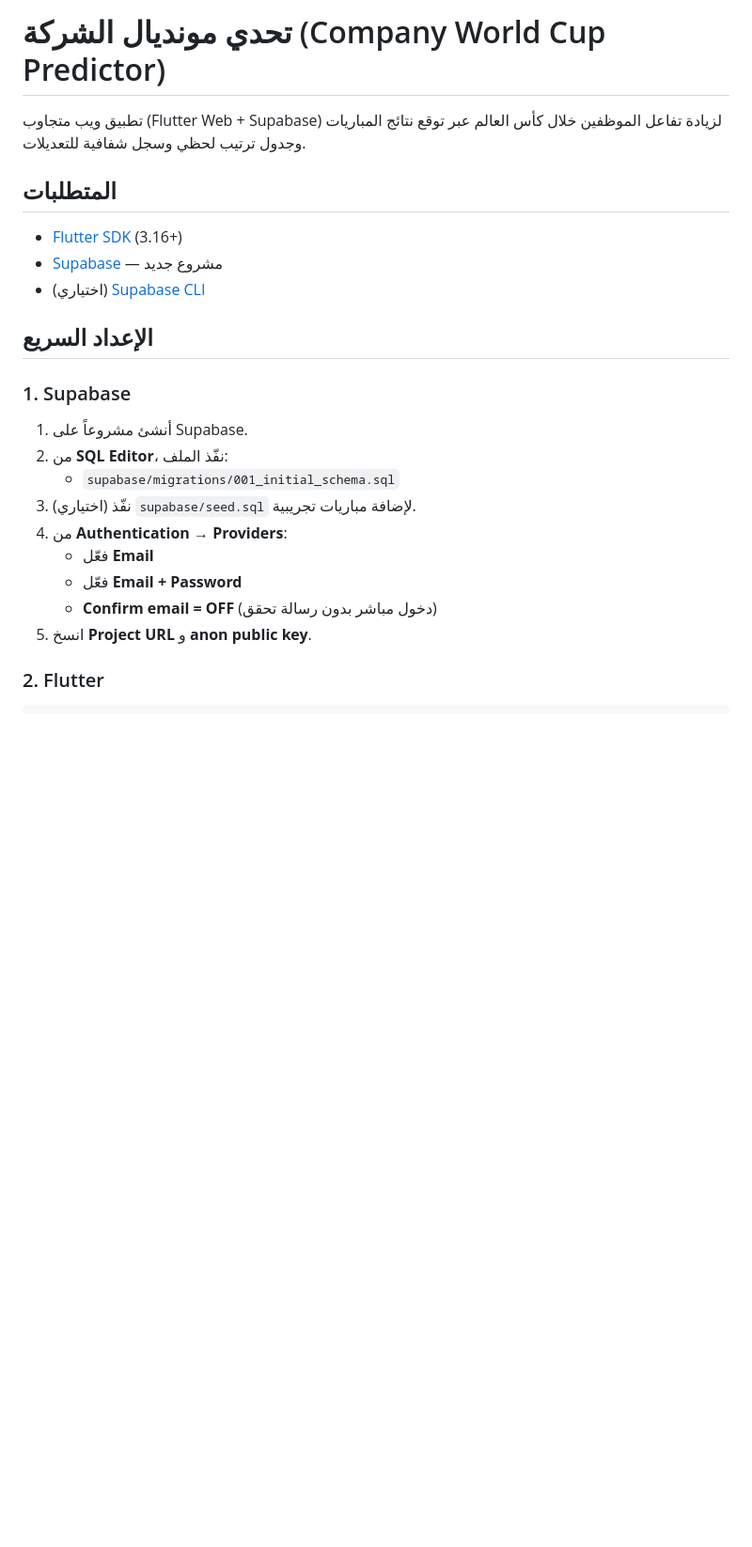
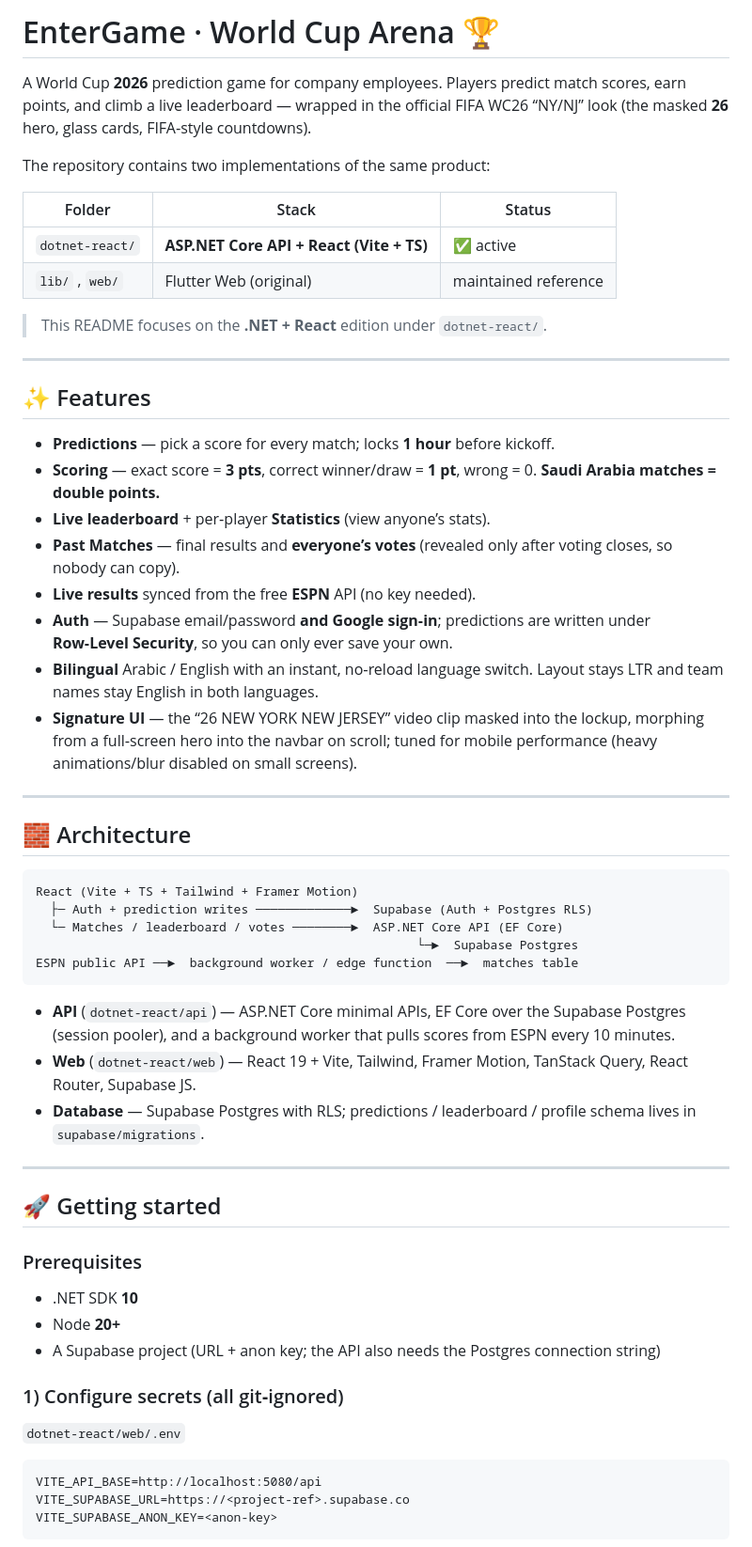
Before and after one commit to abdulmalik-0/world-cup-predictor, a Markdown page: README.md, the part around one of its changes. Shown at 94% size. Rendered like a GitHub page; blank space fills up the shorter version.

Commit message:
Rewrite README for the .NET + React edition

````diff
--- a/README.md
+++ b/README.md
@@ -1,25 +1,74 @@
-# تحدي مونديال الشركة (Company World Cup Predictor)
+# EnterGame · World Cup Arena 🏆
 
-تطبيق ويب متجاوب (Flutter Web + Supabase) لزيادة تفاعل الموظفين خلال كأس العالم عبر توقع نتائج المباريات وجدول ترتيب لحظي وسجل شفافية للتعديلات.
+A World Cup **2026** prediction game for company employees. Players predict
+match scores, earn points, and climb a live leaderboard — wrapped in the
+official FIFA WC26 “NY/NJ” look (the masked **26** hero, glass cards, FIFA‑style
+countdowns).
 
-## المتطلبات
+The repository contains two implementations of the same product:
 
-- [Flutter SDK](https://docs.flutter.dev/get-started/install) (3.16+)
-- [Supabase](https://supabase.com) — مشروع جديد
-- (اختياري) [Supabase CLI](https://supabase.com/docs/guides/cli)
+| Folder | Stack | Status |
+| --- | --- | --- |
+| `dotnet-react/` | **ASP.NET Core API + React (Vite + TS)** | ✅ active |
+| `lib/` , `web/` | Flutter Web (original) | maintained reference |
 
-## الإعداد السريع
+> This README focuses on the **.NET + React** edition under `dotnet-react/`.
 
-### 1. Supabase
+---
 
-1. أنشئ مشروعاً على Supabase.
-2. من **SQL Editor**، نفّذ الملف:
-   - `supabase/migrations/001_initial_schema.sql`
-3. (اختياري) نفّذ `supabase/seed.sql` لإضافة مباريات تجريبية.
-4. من **Authentication → Providers**:
-   - فعّل **Email**
-   - فعّل **Email + Password**
-   - **Confirm email = OFF** (دخول مباشر بدون رسالة تحقق)
-5. انسخ **Project URL** و **anon public key**.
+## ✨ Features
 
-### 2. Flutter
+- **Predictions** — pick a score for every match; locks **1 hour** before kickoff.
+- **Scoring** — exact score = **3 pts**, correct winner/draw = **1 pt**, wrong = 0.
+  **Saudi Arabia matches = double points.**
+- **Live leaderboard** + per‑player **Statistics** (view anyone’s stats).
+- **Past Matches** — final results and **everyone’s votes** (revealed only after
+  voting closes, so nobody can copy).
+- **Live results** synced from the free **ESPN** API (no key needed).
+- **Auth** — Supabase email/password **and Google sign‑in**; predictions are
+  written under **Row‑Level Security**, so you can only ever save your own.
+- **Bilingual** Arabic / English with an instant, no‑reload language switch.
+  Layout stays LTR and team names stay English in both languages.
+- **Signature UI** — the “26 NEW YORK NEW JERSEY” video clip masked into the
+  lockup, morphing from a full‑screen hero into the navbar on scroll; tuned for
+  mobile performance (heavy animations/blur disabled on small screens).
+
+---
+
+## 🧱 Architecture
+
+```
+React (Vite + TS + Tailwind + Framer Motion)
+  ├─ Auth + prediction writes ─────────────►  Supabase (Auth + Postgres RLS)
+  └─ Matches / leaderboard / votes ────────►  ASP.NET Core API (EF Core)
+                                                    └─►  Supabase Postgres
+ESPN public API ──►  background worker / edge function  ──►  matches table
+```
+
+- **API** (`dotnet-react/api`) — ASP.NET Core minimal APIs, EF Core over the
+  Supabase Postgres (session pooler), and a background worker that pulls scores
+  from ESPN every 10 minutes.
+- **Web** (`dotnet-react/web`) — React 19 + Vite, Tailwind, Framer Motion,
+  TanStack Query, React Router, Supabase JS.
+- **Database** — Supabase Postgres with RLS; predictions / leaderboard / profile
+  schema lives in `supabase/migrations`.
+
+---
+
+## 🚀 Getting started
+
+### Prerequisites
+- .NET SDK **10**
+- Node **20+**
+- A Supabase project (URL + anon key; the API also needs the Postgres
+  connection string)
+
+### 1) Configure secrets (all git‑ignored)
+
+`dotnet-react/web/.env`
+```
+VITE_API_BASE=http://localhost:5080/api
+VITE_SUPABASE_URL=https://<project-ref>.supabase.co
+VITE_SUPABASE_ANON_KEY=<anon-key>
+```
+
````
Also changed, not shown: other parts of README.md (+60 -104 lines).
